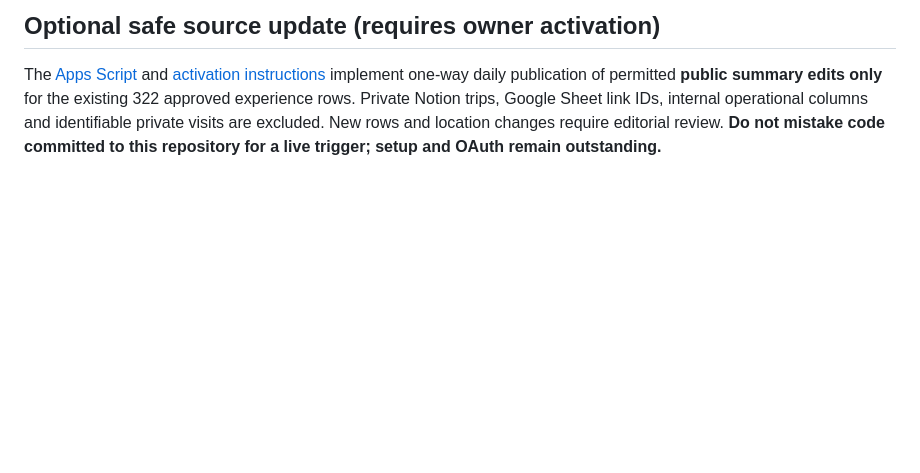
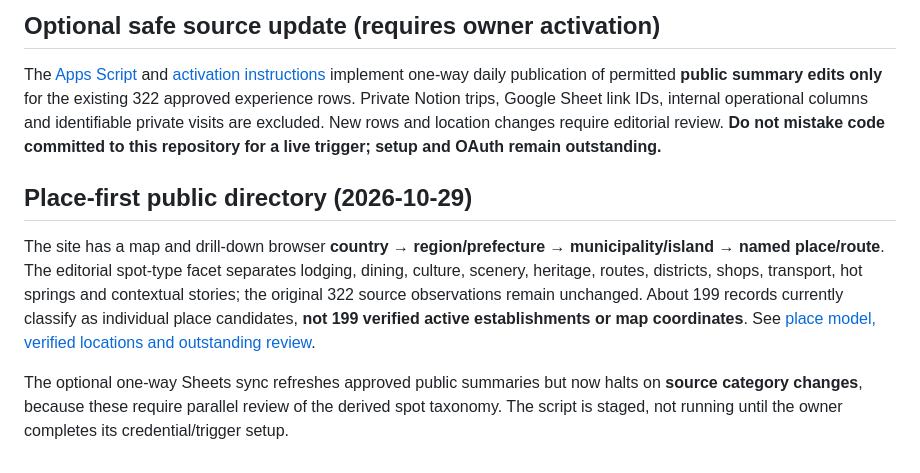
Before and after one commit to indisohari/kihang-atlas, a Markdown page: README.md, the part around the change. Drawn GitHub-style; blank space fills up the shorter version.

Commit message:
Document new place-first explorer and provenance limits

```diff
--- a/README.md
+++ b/README.md
@@ -33,3 +33,9 @@ For manual changes, regenerate the public `index.html` with the reviewed source-
 ## Optional safe source update (requires owner activation)
 
 The [Apps Script](automation/Code.gs) and [activation instructions](automation/SETUP.md) implement one-way daily publication of permitted **public summary edits only** for the existing 322 approved experience rows. Private Notion trips, Google Sheet link IDs, internal operational columns and identifiable private visits are excluded. New rows and location changes require editorial review. **Do not mistake code committed to this repository for a live trigger; setup and OAuth remain outstanding.**
+
+## Place-first public directory (2026-10-29)
+
+The site has a map and drill-down browser **country → region/prefecture → municipality/island → named place/route**. The editorial spot-type facet separates lodging, dining, culture, scenery, heritage, routes, districts, shops, transport, hot springs and contextual stories; the original 322 source observations remain unchanged. About 199 records currently classify as individual place candidates, **not 199 verified active establishments or map coordinates**. See [place model, verified locations and outstanding review](docs/PLACE_MODEL.md).
+
+The optional one-way Sheets sync refreshes approved public summaries but now halts on **source category changes**, because these require parallel review of the derived spot taxonomy. The script is staged, not running until the owner completes its credential/trigger setup.
```
